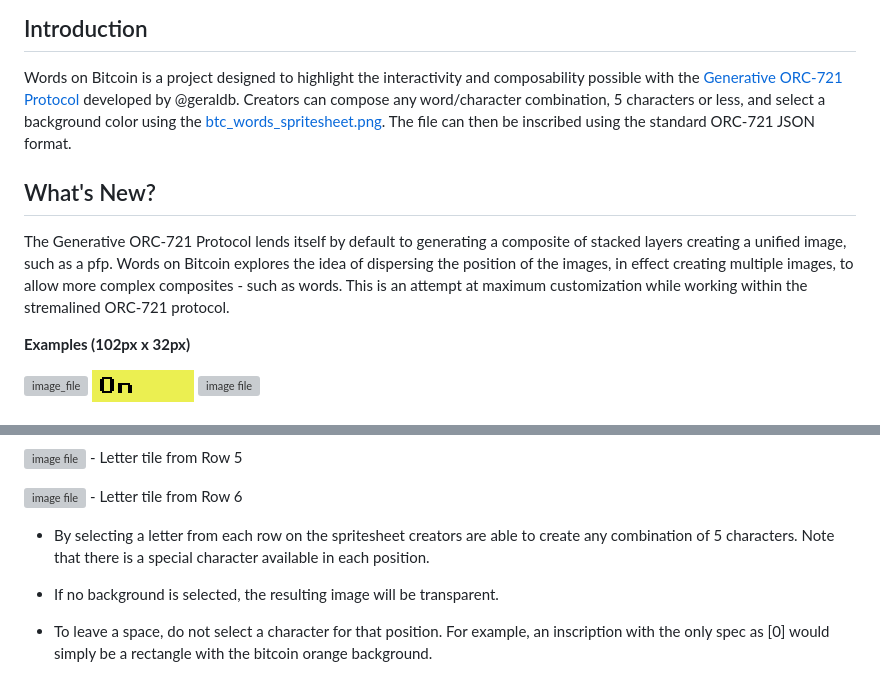
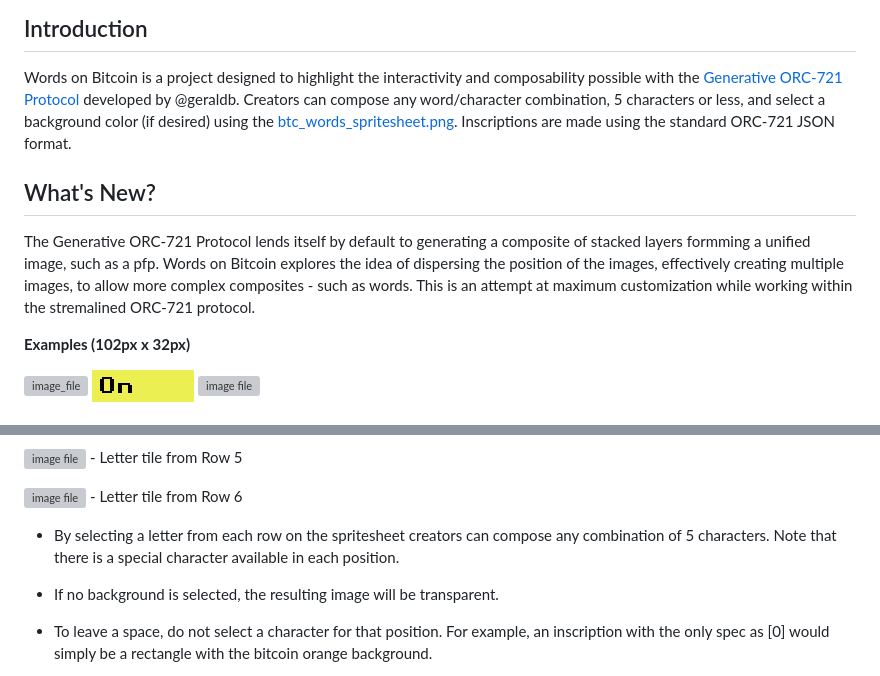
Before and after one commit to ZimmerAllDay/btcwords, a Markdown page: README.md, 2 parts joined by grey strips. Drawn GitHub-style; grey boxes are pictures that could not be loaded.

Commit message:
Update README.md
edits

```diff
--- a/README.md
+++ b/README.md
@@ -3,11 +3,11 @@ A collector created ORC-721 project
 
 ## Introduction
 Words on Bitcoin is a project designed to highlight the interactivity and composability possible with the [Generative ORC-721 Protocol](https://github.com/ordbase/generative-orc-721) developed by
-@geraldb. Creators can compose any word/character combination, 5 characters or less, and select a background color using the [btc_words_spritesheet.png](./btc_words_spritesheet.png). The file can then be inscribed using the standard ORC-721 JSON format.
+@geraldb. Creators can compose any word/character combination, 5 characters or less, and select a background color (if desired) using the [btc_words_spritesheet.png](./btc_words_spritesheet.png). Inscriptions are made using the standard ORC-721 JSON format.
 
 
 ## What's New?
-The Generative ORC-721 Protocol lends itself by default to generating a composite of stacked layers creating a unified image, such as a pfp. Words on Bitcoin explores the idea of dispersing the position of the images, in effect creating multiple images, to allow more complex composites - such as words. This is an attempt at maximum customization while working within the stremalined ORC-721 protocol.
+The Generative ORC-721 Protocol lends itself by default to generating a composite of stacked layers formming a unified image, such as a pfp. Words on Bitcoin explores the idea of dispersing the position of the images, effectively creating multiple images, to allow more complex composites - such as words. This is an attempt at maximum customization while working within the stremalined ORC-721 protocol.
 
 
 **Examples (102px x 32px)**
@@ -45,7 +45,7 @@ While this sounds intimidating at first, the logic is as follows:
 
 ![image file](./demo_images/tile0005.png) - Letter tile from Row 6
 
-- By selecting a letter from each row on the spritesheet creators are able to create any combination of 5 characters. Note that there is a special character available in each position.
+- By selecting a letter from each row on the spritesheet creators can compose any combination of 5 characters. Note that there is a special character available in each position.
 
 - If no background is selected, the resulting image will be transparent.
 
```
